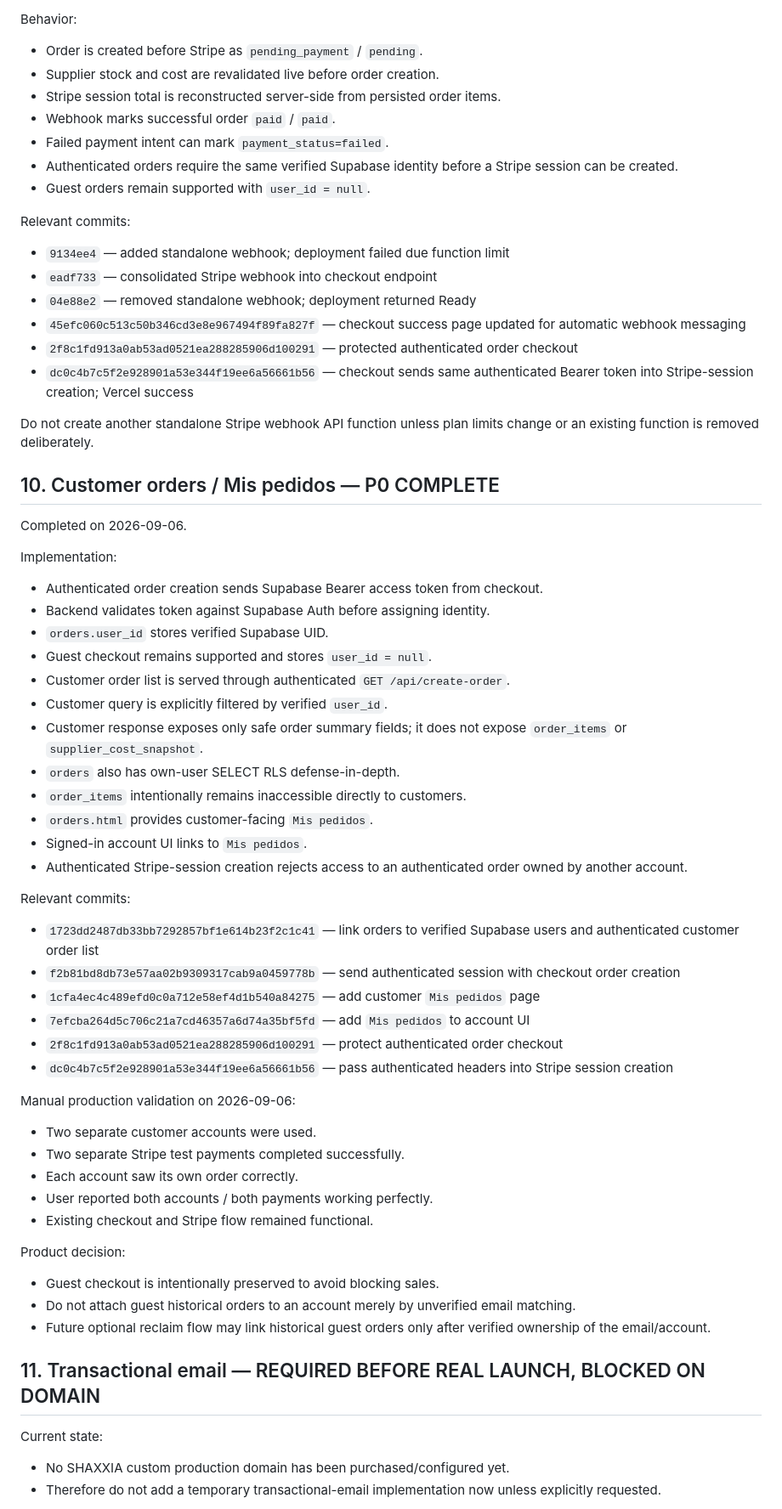
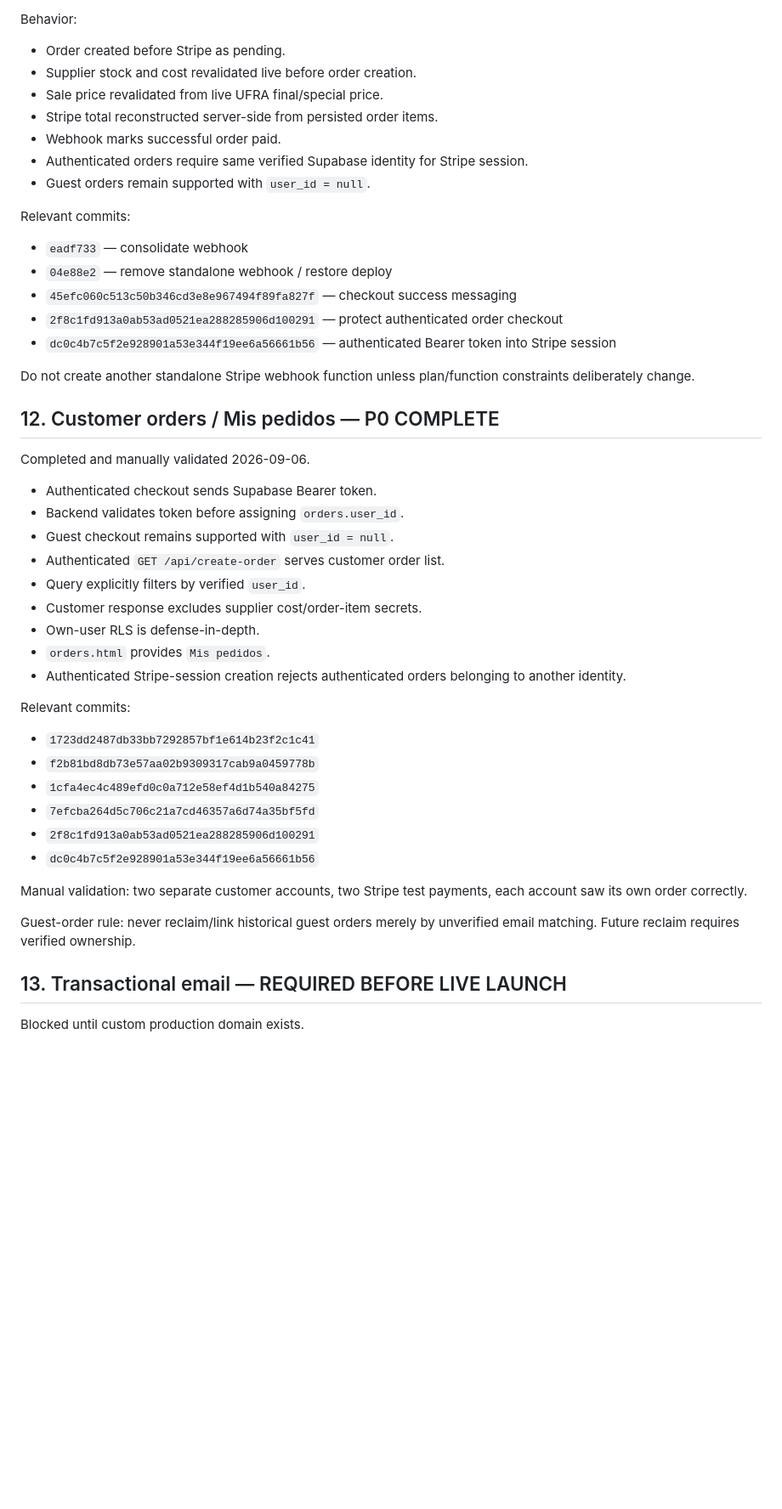
Before and after one commit to robertometaprom/ufra-sync-poc, a Markdown page: SHAXXIA_MASTER.md, the part around one of its changes. Shown at 85% size. GitHub-like rendering; blank space fills up the shorter version.

Commit message:
Refresh SHAXXIA master after catalog pricing and gallery close

```diff
--- a/SHAXXIA_MASTER.md
+++ b/SHAXXIA_MASTER.md
@@ -252,64 +229,49 @@ Webhook events:
 
 Behavior:
-- Order is created before Stripe as `pending_payment` / `pending`.
-- Supplier stock and cost are revalidated live before order creation.
-- Stripe session total is reconstructed server-side from persisted order items.
-- Webhook marks successful order `paid` / `paid`.
-- Failed payment intent can mark `payment_status=failed`.
-- Authenticated orders require the same verified Supabase identity before a Stripe session can be created.
+- Order created before Stripe as pending.
+- Supplier stock and cost revalidated live before order creation.
+- Sale price revalidated from live UFRA final/special price.
+- Stripe total reconstructed server-side from persisted order items.
+- Webhook marks successful order paid.
+- Authenticated orders require same verified Supabase identity for Stripe session.
 - Guest orders remain supported with `user_id = null`.
 
 Relevant commits:
-- `9134ee4` — added standalone webhook; deployment failed due function limit
-- `eadf733` — consolidated Stripe webhook into checkout endpoint
-- `04e88e2` — removed standalone webhook; deployment returned Ready
-- `45efc060c513c50b346cd3e8e967494f89fa827f` — checkout success page updated for automatic webhook messaging
-- `2f8c1fd913a0ab53ad0521ea288285906d100291` — protected authenticated order checkout
-- `dc0c4b7c5f2e928901a53e344f19ee6a56661b56` — checkout sends same authenticated Bearer token into Stripe-session creation; Vercel success
+- `eadf733` — consolidate webhook
+- `04e88e2` — remove standalone webhook / restore deploy
+- `45efc060c513c50b346cd3e8e967494f89fa827f` — checkout success messaging
+- `2f8c1fd913a0ab53ad0521ea288285906d100291` — protect authenticated order checkout
+- `dc0c4b7c5f2e928901a53e344f19ee6a56661b56` — authenticated Bearer token into Stripe session
 
-Do not create another standalone Stripe webhook API function unless plan limits change or an existing function is removed deliberately.
+Do not create another standalone Stripe webhook function unless plan/function constraints deliberately change.
 
-## 10. Customer orders / Mis pedidos — P0 COMPLETE
+## 12. Customer orders / Mis pedidos — P0 COMPLETE
 
-Completed on 2026-09-06.
+Completed and manually validated 2026-09-06.
 
-Implementation:
-- Authenticated order creation sends Supabase Bearer access token from checkout.
-- Backend validates token against Supabase Auth before assigning identity.
-- `orders.user_id` stores verified Supabase UID.
-- Guest checkout remains supported and stores `user_id = null`.
-- Customer order list is served through authenticated `GET /api/create-order`.
-- Customer query is explicitly filtered by verified `user_id`.
-- Customer response exposes only safe order summary fields; it does not expose `order_items` or `supplier_cost_snapshot`.
-- `orders` also has own-user SELECT RLS defense-in-depth.
-- `order_items` intentionally remains inaccessible directly to customers.
-- `orders.html` provides customer-facing `Mis pedidos`.
-- Signed-in account UI links to `Mis pedidos`.
-- Authenticated Stripe-session creation rejects access to an authenticated order owned by another account.
+- Authenticated checkout sends Supabase Bearer token.
+- Backend validates token before assigning `orders.user_id`.
+- Guest checkout remains supported with `user_id = null`.
+- Authenticated `GET /api/create-order` serves customer order list.
+- Query explicitly filters by verified `user_id`.
+- Customer response excludes supplier cost/order-item secrets.
+- Own-user RLS is defense-in-depth.
+- `orders.html` provides `Mis pedidos`.
+- Authenticated Stripe-session creation rejects authenticated orders belonging to another identity.
 
 Relevant commits:
-- `1723dd2487db33bb7292857bf1e614b23f2c1c41` — link orders to verified Supabase users and authenticated customer order list
-- `f2b81bd8db73e57aa02b9309317cab9a0459778b` — send authenticated session with checkout order creation
-- `1cfa4ec4c489efd0c0a712e58ef4d1b540a84275` — add customer `Mis pedidos` page
-- `7efcba264d5c706c21a7cd46357a6d74a35bf5fd` — add `Mis pedidos` to account UI
-- `2f8c1fd913a0ab53ad0521ea288285906d100291` — protect authenticated order checkout
-- `dc0c4b7c5f2e928901a53e344f19ee6a56661b56` — pass authenticated headers into Stripe session creation
+- `1723dd2487db33bb7292857bf1e614b23f2c1c41`
+- `f2b81bd8db73e57aa02b9309317cab9a0459778b`
+- `1cfa4ec4c489efd0c0a712e58ef4d1b540a84275`
+- `7efcba264d5c706c21a7cd46357a6d74a35bf5fd`
+- `2f8c1fd913a0ab53ad0521ea288285906d100291`
+- `dc0c4b7c5f2e928901a53e344f19ee6a56661b56`
 
-Manual production validation on 2026-09-06:
-- Two separate customer accounts were used.
-- Two separate Stripe test payments completed successfully.
-- Each account saw its own order correctly.
-- User reported both accounts / both payments working perfectly.
-- Existing checkout and Stripe flow remained functional.
+Manual validation: two separate customer accounts, two Stripe test payments, each account saw its own order correctly.
 
-Product decision:
-- Guest checkout is intentionally preserved to avoid blocking sales.
-- Do not attach guest historical orders to an account merely by unverified email matching.
-- Future optional reclaim flow may link historical guest orders only after verified ownership of the email/account.
+Guest-order rule: never reclaim/link historical guest orders merely by unverified email matching. Future reclaim requires verified ownership.
 
-## 11. Transactional email — REQUIRED BEFORE REAL LAUNCH, BLOCKED ON DOMAIN
+## 13. Transactional email — REQUIRED BEFORE LIVE LAUNCH
 
-Current state:
-- No SHAXXIA custom production domain has been purchased/configured yet.
-- Therefore do not add a temporary transactional-email implementation now unless explicitly requested.
+Blocked until custom production domain exists.
 
```
Also changed, not shown: other parts of SHAXXIA_MASTER.md (+222 -284 lines).
